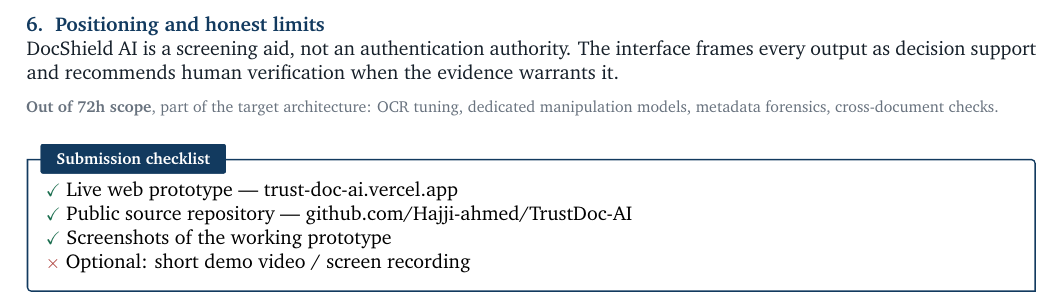
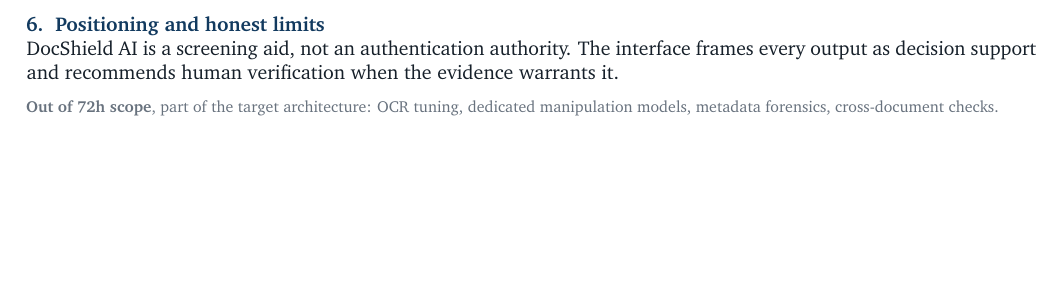
Before and after one commit to Hajji-ahmed/TrustDoc-AI, a LaTeX document (deliverables/02-prototype.tex): part of page 3 of 3, cut so that both start at the same text, the shorter picture padded with empty space. Compiled offline with pdfLaTeX.

Commit message:
docs: livrable 02 — retrait de la checklist de soumission
L'encadré relevait de la logistique de dépôt, pas du prototype : ce
qu'il cochait — prototype en ligne, dépôt public, captures — est déjà
établi par le document lui-même, l'encadré d'accès en tête et les
captures de la section 5.

Les macros \yes, \no et \lead partent avec lui : la checklist était leur
seul usage. Le paquet amssymb reste, \checkmark servant encore aux puces
de l'encadré « Handled by the model ».

La ligne « Out of 72h scope » est conservée : elle énonce une limite
réelle du périmètre, ce qui n'a rien de logistique.

```diff
--- a/deliverables/02-prototype.tex
+++ b/deliverables/02-prototype.tex
@@ -65,9 +65,6 @@
 \newcommand{\heading}[2]{%
   \par\vspace{8pt}{\color{navy}\bfseries #1\hspace{6pt}#2}\par\vspace{-3pt}}
 
-\newcommand{\yes}{\textcolor{good}{\small$\checkmark$}~}
-\newcommand{\no}{\textcolor{bad}{\small$\times$}~}
-\newcommand{\lead}[1]{\textbf{\color{navy}#1}}
 \newcommand{\fld}[1]{\textbf{\color{navy}#1}\hspace{5pt}}
 
 %% ------------------------------------------------------ captures d'écran
@@ -238,13 +235,5 @@
 \textbf{Out of 72h scope}, part of the target architecture: OCR tuning,
 dedicated manipulation models, metadata forensics, cross-document checks.}
 
-\vspace{6pt}
-\begin{note}{Submission checklist}
-\yes Live web prototype --- \href{https://trust-doc-ai.vercel.app}{trust-doc-ai.vercel.app}\\
-\yes Public source repository --- \href{https://github.com/Hajji-ahmed/TrustDoc-AI}{github.com/Hajji-ahmed/TrustDoc-AI}\\
-\yes Screenshots of the working prototype\\
-\no Optional: short demo video / screen recording
-\end{note}
-
 
 \end{document}
```
Also changed, not shown: deliverables/02-prototype.pdf.
